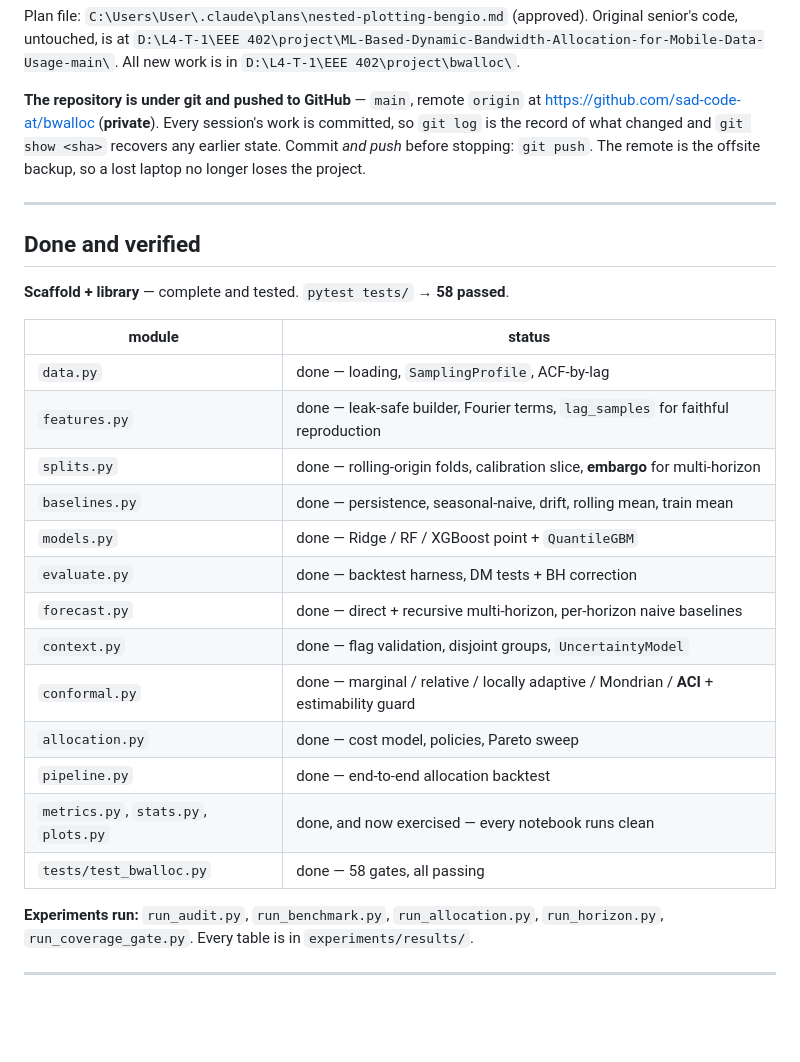
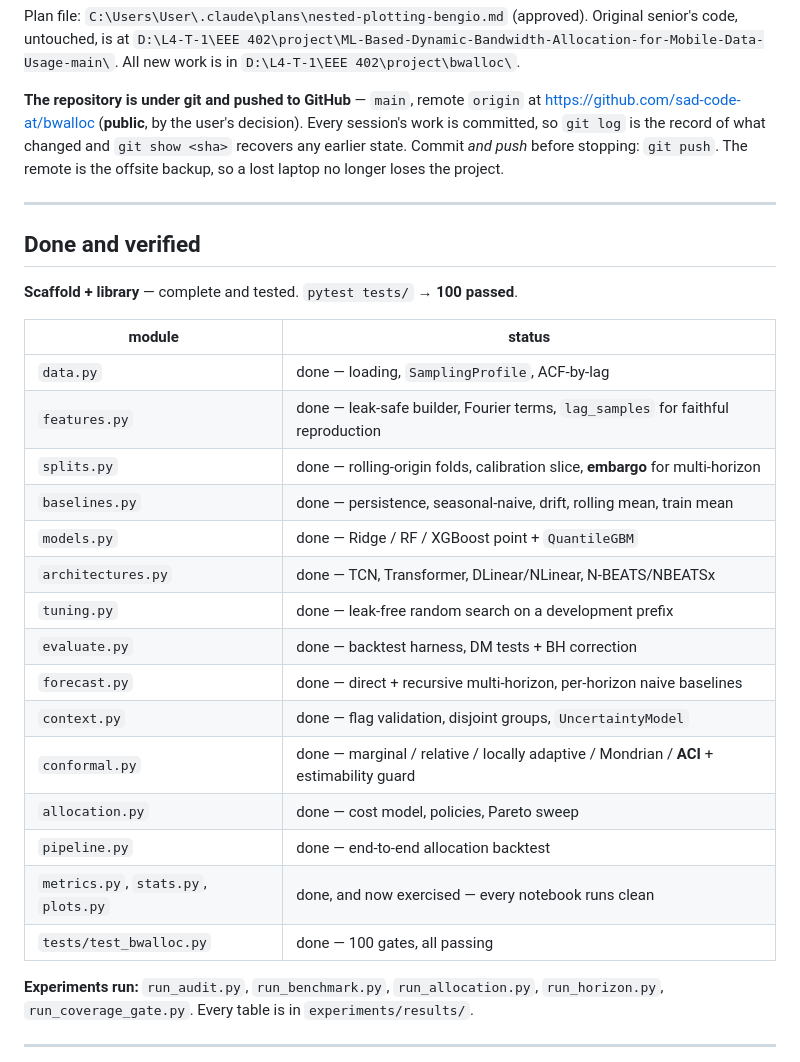
Before and after one commit to sad-code-at/bwalloc, a Markdown page: STATUS.md, the part around one of its changes. GitHub-like rendering; blank space fills up the shorter version.

```diff
--- a/STATUS.md
+++ b/STATUS.md
@@ -16,7 +16,7 @@ Original senior's code, untouched, is at
 All new work is in `D:\L4-T-1\EEE 402\project\bwalloc\`.
 
 **The repository is under git and pushed to GitHub** — `main`, remote `origin` at
-<https://github.com/sad-code-at/bwalloc> (**private**). Every session's work is
+<https://github.com/sad-code-at/bwalloc> (**public**, by the user's decision). Every session's work is
 committed, so `git log` is the record of what changed and `git show <sha>` recovers any
 earlier state. Commit *and push* before stopping: `git push`. The remote is the offsite
 backup, so a lost laptop no longer loses the project.
@@ -25,7 +25,7 @@ backup, so a lost laptop no longer loses the project.
 
 ## Done and verified
 
-**Scaffold + library** — complete and tested. `pytest tests/` → **58 passed**.
+**Scaffold + library** — complete and tested. `pytest tests/` → **100 passed**.
 
 | module | status |
 |---|---|
@@ -34,6 +34,8 @@ backup, so a lost laptop no longer loses the project.
 | `splits.py` | done — rolling-origin folds, calibration slice, **embargo** for multi-horizon |
 | `baselines.py` | done — persistence, seasonal-naive, drift, rolling mean, train mean |
 | `models.py` | done — Ridge / RF / XGBoost point + `QuantileGBM` |
+| `architectures.py` | done — TCN, Transformer, DLinear/NLinear, N-BEATS/NBEATSx |
+| `tuning.py` | done — leak-free random search on a development prefix |
 | `evaluate.py` | done — backtest harness, DM tests + BH correction |
 | `forecast.py` | done — direct + recursive multi-horizon, per-horizon naive baselines |
 | `context.py` | done — flag validation, disjoint groups, `UncertaintyModel` |
@@ -41,7 +43,7 @@ backup, so a lost laptop no longer loses the project.
 | `allocation.py` | done — cost model, policies, Pareto sweep |
 | `pipeline.py` | done — end-to-end allocation backtest |
 | `metrics.py`, `stats.py`, `plots.py` | done, and now exercised — every notebook runs clean |
-| `tests/test_bwalloc.py` | done — 58 gates, all passing |
+| `tests/test_bwalloc.py` | done — 100 gates, all passing |
 
 **Experiments run:** `run_audit.py`, `run_benchmark.py`, `run_allocation.py`,
 `run_horizon.py`, `run_coverage_gate.py`. Every table is in `experiments/results/`.
```
Also changed, not shown: other parts of STATUS.md (+79 -1 lines).
